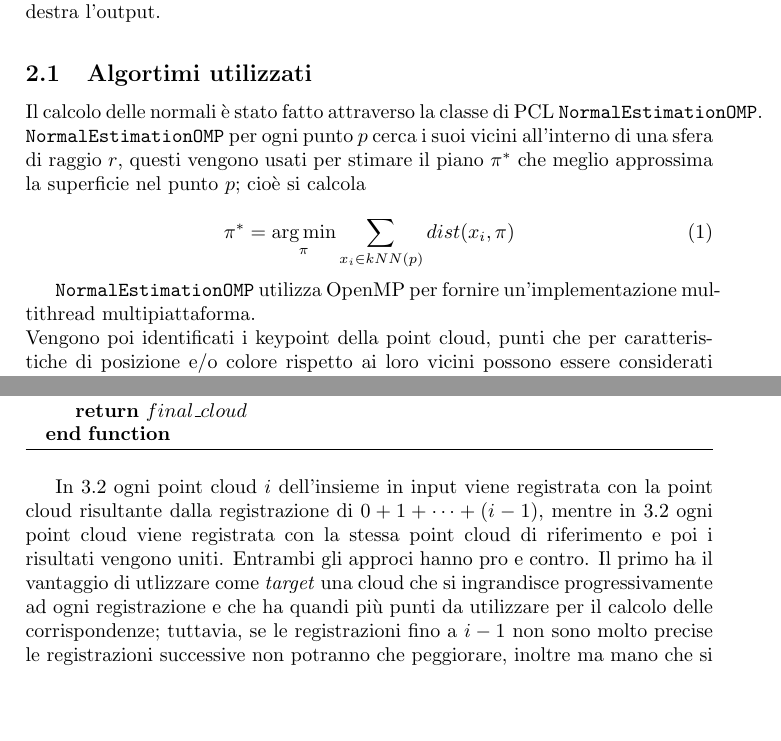
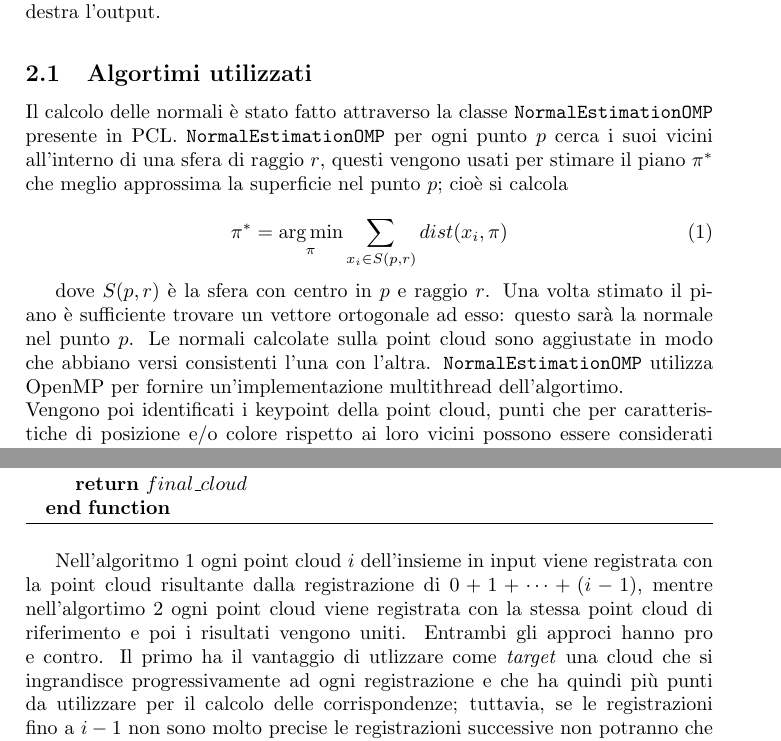
Before and after one commit to AlbertoCenzato/ComputerVision, a LaTeX problem sheet (homework2/report/report.tex): two parts of pages 2 and 4 of 8 before the commit and two parts of pages 2 and 4 of 9 after it, joined at a grey line, cut so that both start at the same text, the shorter picture padded with empty space. Compiled offline with pdfLaTeX.

Commit message:
Final version

```diff
--- a/homework2/report/report.tex
+++ b/homework2/report/report.tex
@@ -46,13 +46,13 @@ La prima esperienza era suddivisa in due esercizi. Nel primo lo scopo era di rim
 I due esercizi della seconda esperienza puntavano a calcolare le normali ad una superficie definita da una point cloud e ad utilizzare queste normali per il calcolo di features che possano essere caratteristiche e univoche per ogni punto.
 
 	\subsection{Algortimi utilizzati} \label{sec:lab2_alg}
-	Il calcolo delle normali è stato fatto attraverso la classe di PCL \verb|NormalEstimationOMP|. \verb|NormalEstimationOMP| per ogni punto $p$ cerca i suoi vicini all'interno di una sfera di raggio $r$, questi vengono usati per stimare il piano $\pi^*$ che meglio approssima la superficie nel punto $p$; cioè si calcola
+	Il calcolo delle normali è stato fatto attraverso la classe \verb|NormalEstimationOMP| presente in PCL. \verb|NormalEstimationOMP| per ogni punto $p$ cerca i suoi vicini all'interno di una sfera di raggio $r$, questi vengono usati per stimare il piano $\pi^*$ che meglio approssima la superficie nel punto $p$; cioè si calcola
 
 	\begin{equation}
-	\pi^* = \argmin_{\pi}{\sum_{x_i \in kNN(p)}{dist(x_i,\pi)}}
+	\pi^* = \argmin_{\pi}{\sum_{x_i \in S(p,r)}{dist(x_i,\pi)}}
 	\end{equation}
 
-	\verb|NormalEstimationOMP| utilizza OpenMP per fornire un'implementazione multithread multipiattaforma. \\
+	dove $S(p,r)$ è la sfera con centro in $p$ e raggio $r$. Una volta stimato il piano è sufficiente trovare un vettore ortogonale ad esso: questo sarà la normale nel punto $p$. Le normali calcolate sulla point cloud sono aggiustate in modo che abbiano versi consistenti l'una con l'altra. \verb|NormalEstimationOMP| utilizza OpenMP per fornire un'implementazione multithread dell'algortimo. \\
 	Vengono poi identificati i keypoint della point cloud, punti che per caratteristiche di posizione e/o colore rispetto ai loro vicini possono essere considerati salienti. Un buon keypoint detector dovrebbe essere invariante per traslazione, rotazione, scala e lumiosità, identificando sempre gli stessi keypoint indipendentemente dalle trasformazioni a cui viene sottoposta la point cloud. Per questo esercizio è stato scelto \verb|SIFT3D|, un'estensione di \verb|SIFT| in tre dimensioni, implementato dalla classe PCL \verb|SIFTKeypoint|. \\
 	Una volta identificati i keypoint questi devono poter essere descritti o comparati in qualche modo. A questo scopo si utilizzano dei feature vector, cioè ad ogni keypoint viene assegnato un vettore caratteristico che identifica in modo univoco quel punto. Il contenuto dal vettore dipende dal feature descriptor utilizzato; per questo esercizio è stato usato \verb|Fast Point Feature Histogram|. L'algoritmo considera il keypoint e tutti i suoi vicini entro un raggio $r$; per ogni coppia dell'insieme vengono calcolati i tre angoli che definiscono l'orientazione reciproca delle due normali; infine crea un istogramma a partire dalle orientazioni di tutte le coppie. Il feature vector così estratto è invariante per rotazione e traslazione della point cloud.
 
@@ -127,11 +126,11 @@ La terza esperienza aveva lo scopo di registrare tra loro diverse point cloud de
 				\State \textbf{return} $final\_cloud$
 			\EndFunction
 		\end{algorithmic}
+	\label{alg:registration2}
 	\end{algorithm}
 
-	In \ref{alg:registration1} ogni point cloud $i$ dell'insieme in input viene registrata con la point cloud risultante dalla registrazione di $0 + 1 + \dots + (i-1)$, mentre in \ref{alg:registration2} ogni point cloud viene registrata con la stessa point cloud di riferimento e poi i risultati vengono uniti. Entrambi gli approci hanno pro e contro. Il primo ha il vantaggio di utlizzare come \textit{target} una cloud che si ingrandisce progressivamente ad ogni registrazione e che ha quandi più punti da utilizzare per il calcolo delle corrispondenze; tuttavia, se le registrazioni fino a $i-1$ non sono molto precise le registrazioni successive non potranno che peggiorare, inoltre ma mano che si procede con le registrazioni i tempi di calcolo si allungano. Il secondo presenta errori indipendenti tra una registrazione e la successiva ed è più veloce ma ha a disposizione meno punti per il calcolo delle corrispondenze.\\
-	Con le point cloud fornite l'algoritmo \ref{alg:registration1} si è rivelato più efficace come si può vedere in figura \ref{fig:lab3}: nella figura di sinistra, dove è stato utilizzato l'algoritmo \ref{alg:registration2}, una delle point cloud è stata registrata erroneamente. Per ottenere una buona registrazione è stato necessario rimuovere il ground plane utilizzando RANSAC (si veda \ref{sec:lab4_alg} per una spiegazione dettagliata).
-
+	Nell'algoritmo \ref{alg:registration1} ogni point cloud $i$ dell'insieme in input viene registrata con la point cloud risultante dalla registrazione di $0 + 1 + \dots + (i-1)$, mentre nell'algortimo \ref{alg:registration2} ogni point cloud viene registrata con la stessa point cloud di riferimento e poi i risultati vengono uniti. Entrambi gli approci hanno pro e contro. Il primo ha il vantaggio di utlizzare come \textit{target} una cloud che si ingrandisce progressivamente ad ogni registrazione e che ha quindi più punti da utilizzare per il calcolo delle corrispondenze; tuttavia, se le registrazioni fino a $i-1$ non sono molto precise le registrazioni successive non potranno che peggiorare, inoltre ma mano che si procede con le registrazioni i tempi di calcolo si allungano. Il secondo presenta errori indipendenti tra una registrazione e la successiva ed è più veloce ma ha a disposizione meno punti per il calcolo delle corrispondenze.\\
+	Con le point cloud fornite l'algoritmo \ref{alg:registration1} si è rivelato più efficace come si può vedere in figura \ref{fig:lab3}: nella figura di destra, dove è stato utilizzato l'algoritmo \ref{alg:registration2}, una delle point cloud è stata registrata erroneamente. Per ottenere una buona registrazione è stato necessario rimuovere il ground plane utilizzando RANSAC (si veda \ref{sec:lab4_alg} per una spiegazione dettagliata).
 
 	\begin{figure}
 		\centering
```
Also changed, not shown: homework2/report/report.tex (12 more changed lines).
